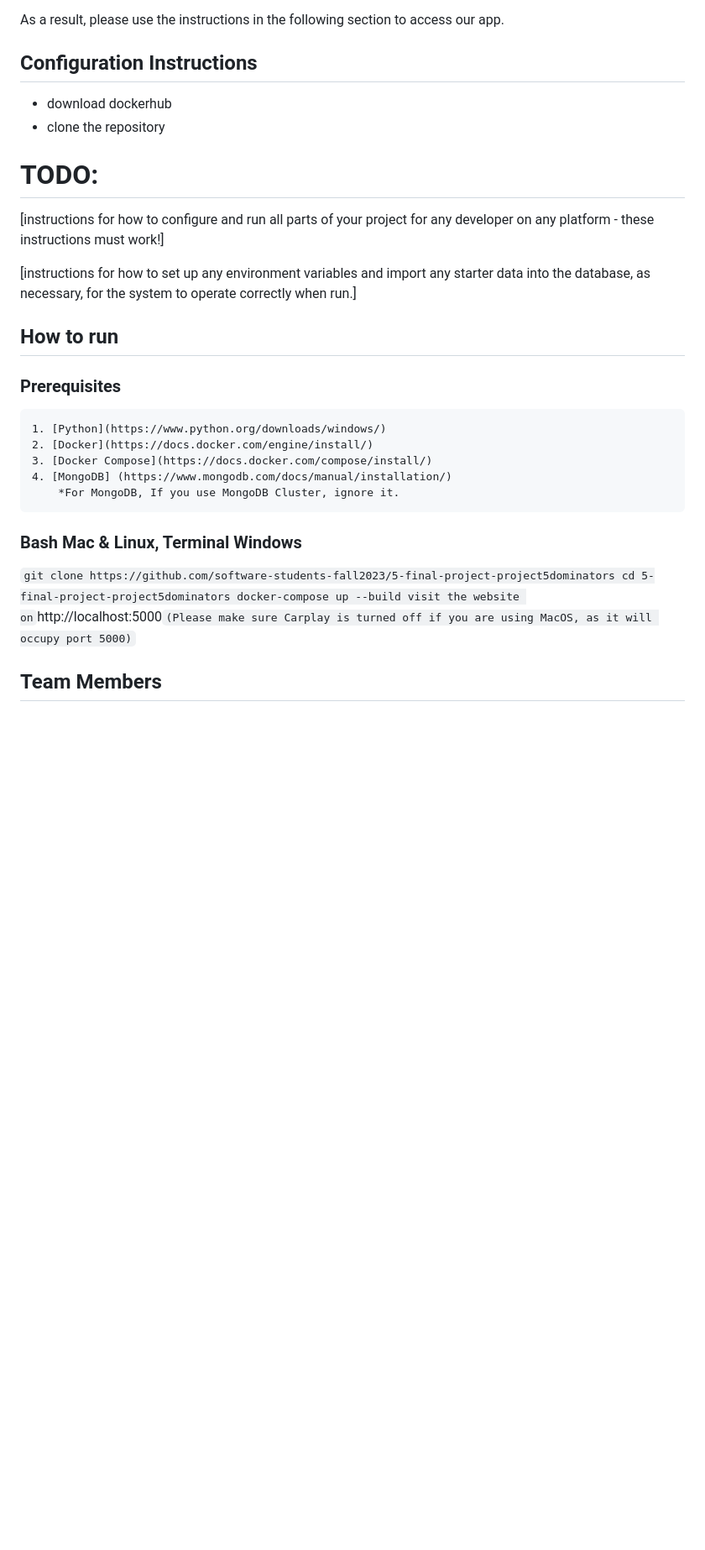
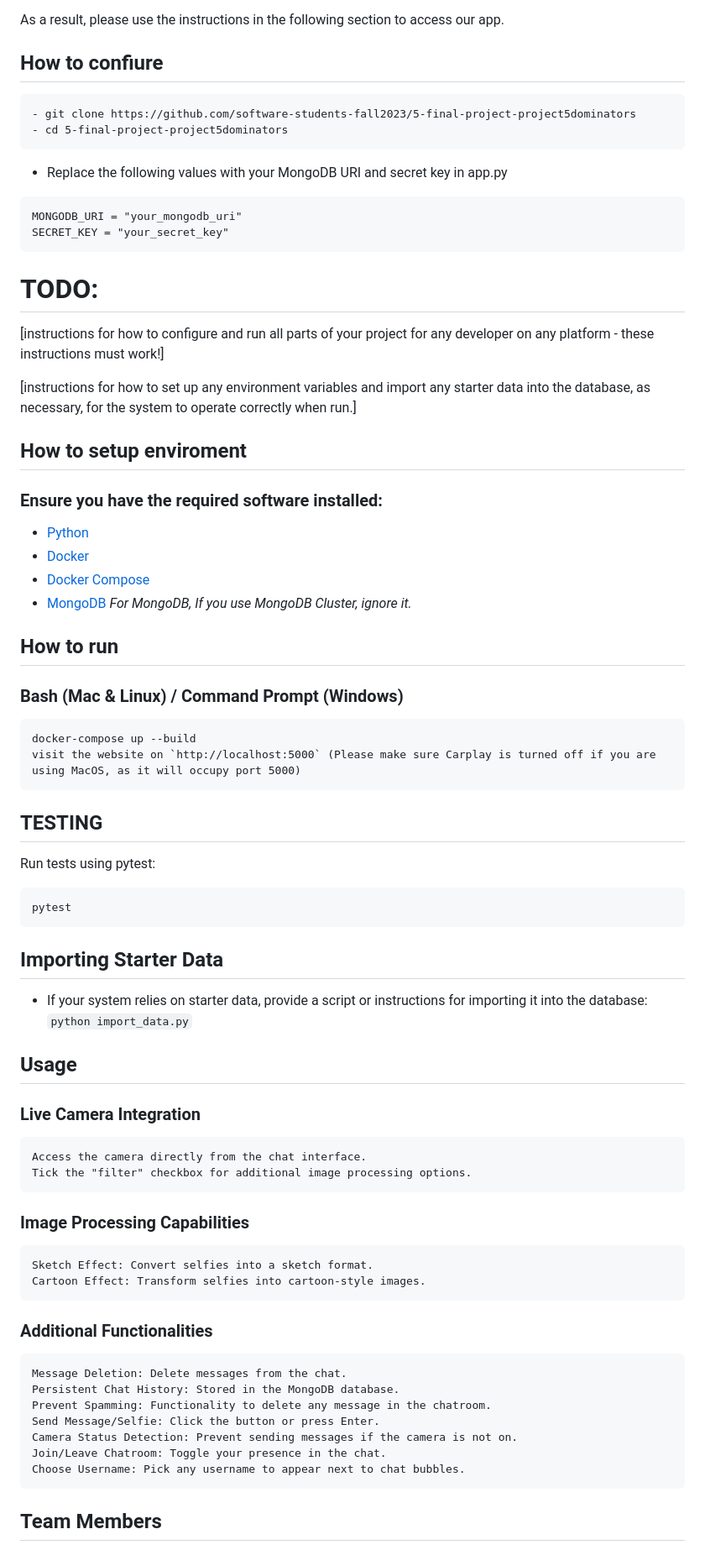
Before and after one commit to software-students-fall2023/5-final-project-project5dominators, a Markdown page: README.md, the part around the change. Shown at 84% size. GitHub-like rendering; blank space fills up the shorter version.

````diff
--- a/README.md
+++ b/README.md
@@ -51,10 +51,16 @@ We actually purchased this domain in order to use HTTPS. While setting up redire
 
 As a result, please use the instructions in the following section to access our app.
 
-## Configuration Instructions
-- download dockerhub
-- clone the repository
-
+## How to confiure
+```
+- git clone https://github.com/software-students-fall2023/5-final-project-project5dominators
+- cd 5-final-project-project5dominators
+```
+- Replace the following values with your MongoDB URI and secret key in app.py
+```
+MONGODB_URI = "your_mongodb_uri"
+SECRET_KEY = "your_secret_key"
+```
 
 
 # TODO:
@@ -63,23 +69,54 @@ As a result, please use the instructions in the following section to access our
 
 [instructions for how to set up any environment variables and import any starter data into the database, as necessary, for the system to operate correctly when run.]
 
+## How to setup enviroment
+### Ensure you have the required software installed:
+- [Python](https://www.python.org/downloads/windows/)
+- [Docker](https://docs.docker.com/engine/install/)
+- [Docker Compose](https://docs.docker.com/compose/install/)
+- [MongoDB](https://www.mongodb.com/docs/manual/installation/)
+    *For MongoDB, If you use MongoDB Cluster, ignore it.*
+
 ## How to run
-### Prerequisites
-    1. [Python](https://www.python.org/downloads/windows/)
-    2. [Docker](https://docs.docker.com/engine/install/)
-    3. [Docker Compose](https://docs.docker.com/compose/install/)
-    4. [MongoDB] (https://www.mongodb.com/docs/manual/installation/)
-        *For MongoDB, If you use MongoDB Cluster, ignore it.
+### Bash (Mac & Linux) / Command Prompt (Windows)
+
+```
+docker-compose up --build
+visit the website on `http://localhost:5000` (Please make sure Carplay is turned off if you are using MacOS, as it will occupy port 5000)
+```
+
+## TESTING
+
+Run tests using pytest:
+```
+pytest
+```
+
+## Importing Starter Data
+- If your system relies on starter data, provide a script or instructions for importing it into the database: <br/>
+`python import_data.py`
 
 
-### Bash Mac & Linux, Terminal Windows
-`
-     git clone https://github.com/software-students-fall2023/5-final-project-project5dominators
-     cd 5-final-project-project5dominators
-     docker-compose up --build
-     visit the website on `http://localhost:5000` (Please make sure Carplay is turned off if you are using MacOS, as it will occupy port 5000)
-`
+## Usage
+### Live Camera Integration
 
+    Access the camera directly from the chat interface.
+    Tick the "filter" checkbox for additional image processing options.
+
+### Image Processing Capabilities
+
+    Sketch Effect: Convert selfies into a sketch format.
+    Cartoon Effect: Transform selfies into cartoon-style images.
+
+### Additional Functionalities
+
+    Message Deletion: Delete messages from the chat.
+    Persistent Chat History: Stored in the MongoDB database.
+    Prevent Spamming: Functionality to delete any message in the chatroom.
+    Send Message/Selfie: Click the button or press Enter.
+    Camera Status Detection: Prevent sending messages if the camera is not on.
+    Join/Leave Chatroom: Toggle your presence in the chat.
+    Choose Username: Pick any username to appear next to chat bubbles.
 
 ## Team Members
 - [Ethan Sha](https://github.com/EthanSha111)
````
